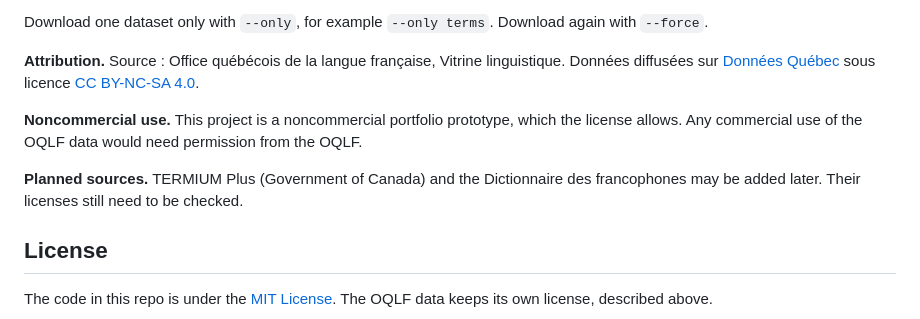
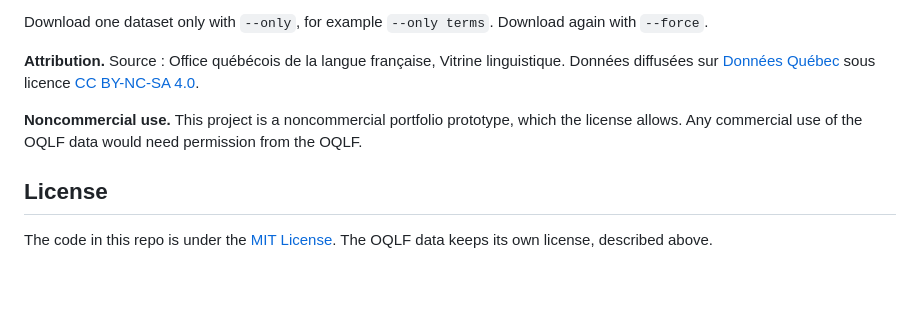
Before and after one commit to adawanglili/quebec-french-scanner, a Markdown page: README.md, the part around the change. Rendered like a GitHub page; blank space fills up the shorter version.

Commit message:
README: remove planned sources line
Co-Authored-By: Claude Opus 5.5 <noreply@anthropic.com>
Claude-Session: https://claude.ai/code/session_01PU8pcCJz3CsLMgYyFjS6qo

```diff
--- a/README.md
+++ b/README.md
@@ -131,8 +131,6 @@ Download one dataset only with `--only`, for example `--only terms`. Download ag
 
 **Noncommercial use.** This project is a noncommercial portfolio prototype, which the license allows. Any commercial use of the OQLF data would need permission from the OQLF.
 
-**Planned sources.** TERMIUM Plus (Government of Canada) and the Dictionnaire des francophones may be added later. Their licenses still need to be checked.
-
 ## License
 
 The code in this repo is under the [MIT License](LICENSE). The OQLF data keeps its own license, described above.
```
